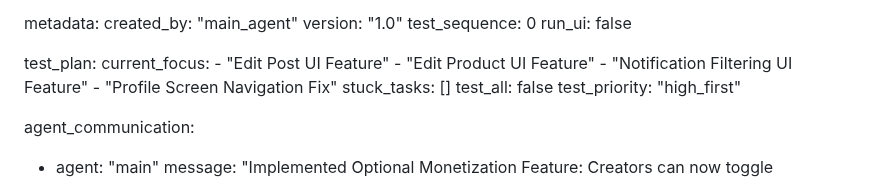
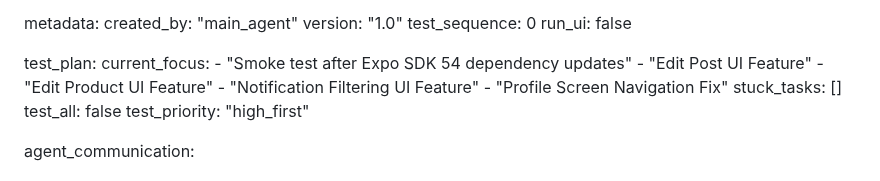
Before and after one commit to jarell94/grover, a Markdown page: test_result.md, the part around the change. GitHub-like rendering.

Commit message:
auto-commit for 2efb3eaa-6ce3-429e-b79b-fcb30dde627f

```diff
--- a/test_result.md
+++ b/test_result.md
@@ -678,6 +678,7 @@ metadata:
 
 test_plan:
   current_focus:
+    - "Smoke test after Expo SDK 54 dependency updates"
     - "Edit Post UI Feature"
     - "Edit Product UI Feature"
     - "Notification Filtering UI Feature"
```
